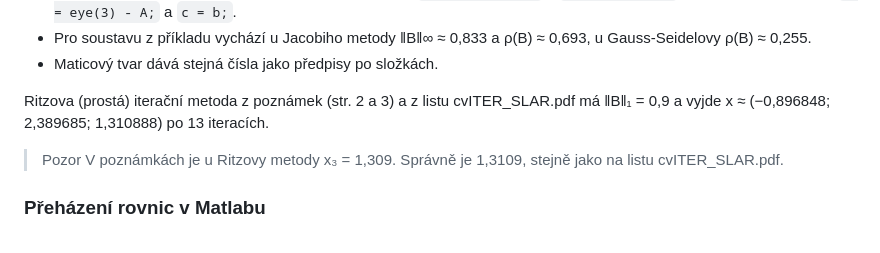
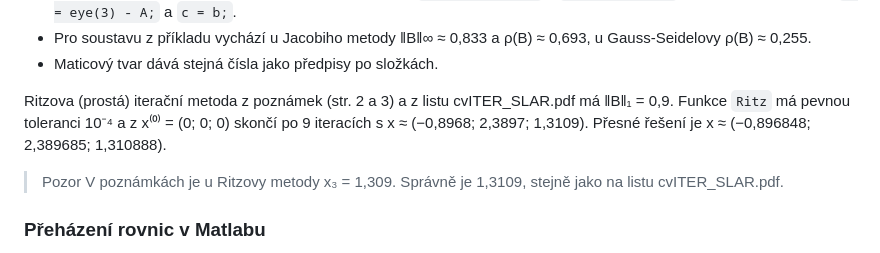
Before and after one commit to N041M/skola-pages, a Markdown page: numa/chyby-a-soustavy-rovnic/studijni-pruvodce.md, the part around the change. Rendered like a GitHub page.

Commit message:
Fix the Ritz iteration count in the NUMA guide
Ritz.m stops at a fixed tolerance of 1e-4, which takes 9 iterations
from the zero vector. The guide gave 13, the count for 1e-6.

```diff
--- a/numa/chyby-a-soustavy-rovnic/studijni-pruvodce.md
+++ b/numa/chyby-a-soustavy-rovnic/studijni-pruvodce.md
@@ -535,7 +535,7 @@ k
 - Pro soustavu z příkladu vychází u Jacobiho metody ‖B‖∞ ≈ 0,833 a ρ(B) ≈ 0,693, u Gauss-Seidelovy ρ(B) ≈ 0,255.
 - Maticový tvar dává stejná čísla jako předpisy po složkách.
 
-Ritzova (prostá) iterační metoda z poznámek (str. 2 a 3) a z listu cvITER_SLAR.pdf má ‖B‖₁ = 0,9 a vyjde x ≈ (−0,896848; 2,389685; 1,310888) po 13 iteracích.
+Ritzova (prostá) iterační metoda z poznámek (str. 2 a 3) a z listu cvITER_SLAR.pdf má ‖B‖₁ = 0,9. Funkce `Ritz` má pevnou toleranci 10⁻⁴ a z x⁽⁰⁾ = (0; 0; 0) skončí po 9 iteracích s x ≈ (−0,8968; 2,3897; 1,3109). Přesné řešení je x ≈ (−0,896848; 2,389685; 1,310888).
 
 > Pozor
 > V poznámkách je u Ritzovy metody x₃ = 1,309. Správně je 1,3109, stejně jako na listu cvITER_SLAR.pdf.
```
